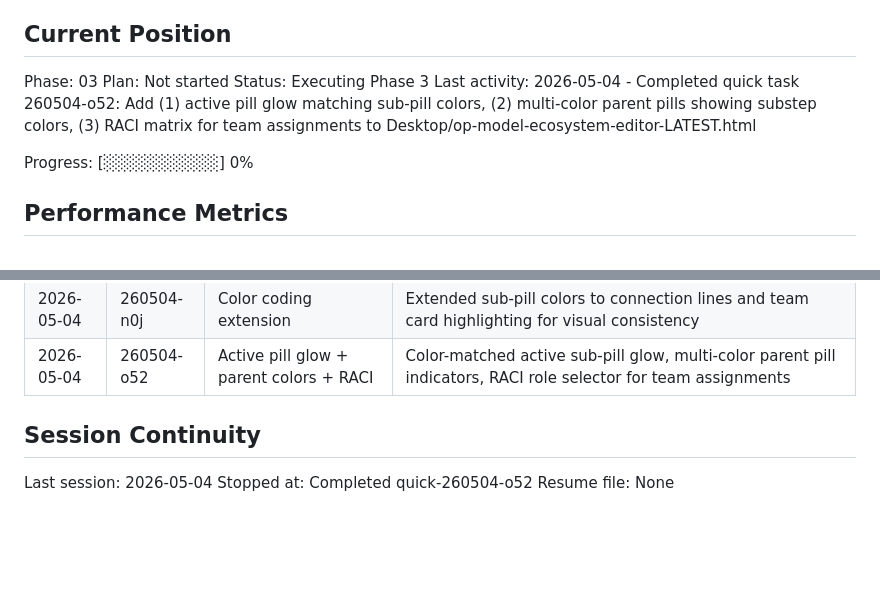
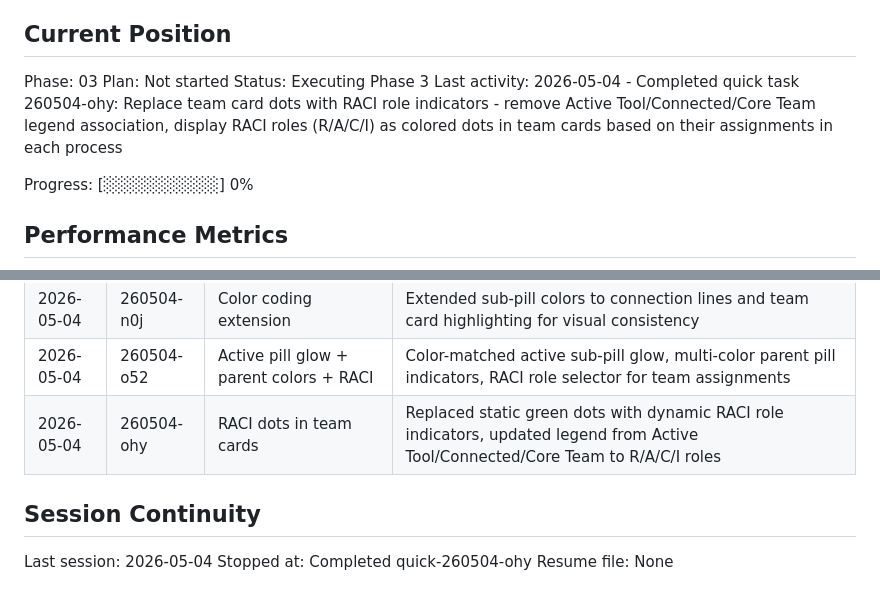
Before and after one commit to pkim-1/op-model-ecosystem-editor, a Markdown page: .planning/STATE.md, 2 parts joined by grey strips. Drawn GitHub-style; blank space fills up the shorter version.

Commit message:
docs(quick-260504-ohy): Replace team card dots with RACI role indicators

```diff
--- a/.planning/STATE.md
+++ b/.planning/STATE.md
@@ -28,7 +28,7 @@ See: .planning/PROJECT.md (updated 2026-04-14)
 Phase: 03
 Plan: Not started
 Status: Executing Phase 3
-Last activity: 2026-05-04 - Completed quick task 260504-o52: Add (1) active pill glow matching sub-pill colors, (2) multi-color parent pills showing substep colors, (3) RACI matrix for team assignments to Desktop/op-model-ecosystem-editor-LATEST.html
+Last activity: 2026-05-04 - Completed quick task 260504-ohy: Replace team card dots with RACI role indicators - remove Active Tool/Connected/Core Team legend association, display RACI roles (R/A/C/I) as colored dots in team cards based on their assignments in each process
 
 Progress: [░░░░░░░░░░] 0%
 
@@ -100,9 +100,10 @@ Items acknowledged and carried forward from previous milestone close:
 | 2026-05-04 | 260504-mbf | Sub-pill unique colors | Added 8-color cycling palette to visually distinguish sub-process pills within each parent |
 | 2026-05-04 | 260504-n0j | Color coding extension | Extended sub-pill colors to connection lines and team card highlighting for visual consistency |
 | 2026-05-04 | 260504-o52 | Active pill glow + parent colors + RACI | Color-matched active sub-pill glow, multi-color parent pill indicators, RACI role selector for team assignments |
+| 2026-05-04 | 260504-ohy | RACI dots in team cards | Replaced static green dots with dynamic RACI role indicators, updated legend from Active Tool/Connected/Core Team to R/A/C/I roles |
 
 ## Session Continuity
 
 Last session: 2026-05-04
-Stopped at: Completed quick-260504-o52
+Stopped at: Completed quick-260504-ohy
 Resume file: None
```
Also changed, not shown: 2 other files.
